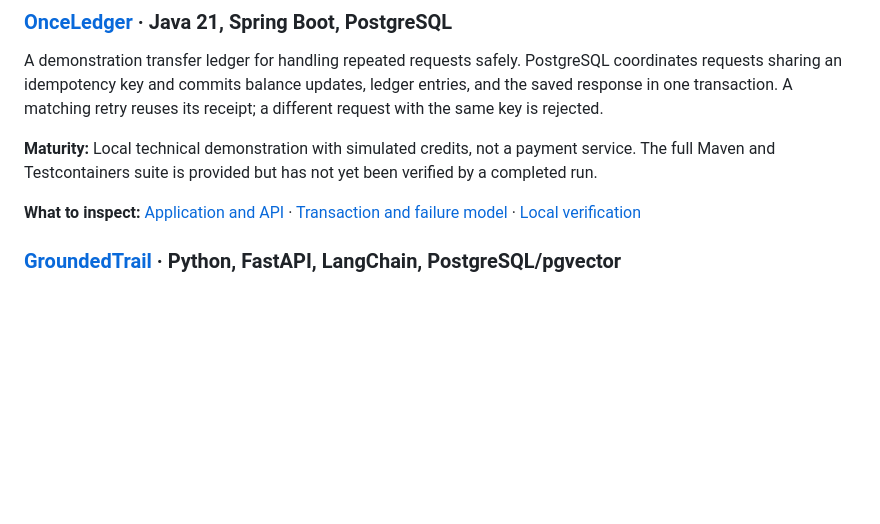
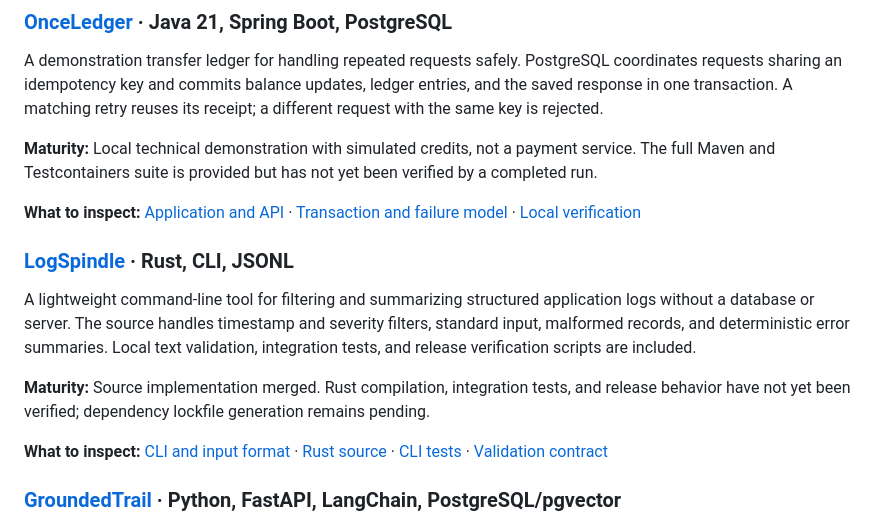
Before and after one commit to bconnell/bconnell, a Markdown page: README.md, the part around the change. GitHub-like rendering; blank space fills up the shorter version.

Commit message:
docs(profile): feature LogSpindle Rust project with verified maturity status

```diff
--- a/README.md
+++ b/README.md
@@ -29,6 +29,14 @@ A demonstration transfer ledger for handling repeated requests safely. PostgreSQ
 **Maturity:** Local technical demonstration with simulated credits, not a payment service. The full Maven and Testcontainers suite is provided but has not yet been verified by a completed run.
 
 **What to inspect:** [Application and API](https://github.com/bconnell/OnceLedger#readme) · [Transaction and failure model](https://github.com/bconnell/OnceLedger/blob/main/docs/architecture.md) · [Local verification](https://github.com/bconnell/OnceLedger#local-quality-gates)
+
+### [LogSpindle](https://github.com/bconnell/LogSpindle) · Rust, CLI, JSONL
+
+A lightweight command-line tool for filtering and summarizing structured application logs without a database or server. The source handles timestamp and severity filters, standard input, malformed records, and deterministic error summaries. Local text validation, integration tests, and release verification scripts are included.
+
+**Maturity:** Source implementation merged. Rust compilation, integration tests, and release behavior have not yet been verified; dependency lockfile generation remains pending.
+
+**What to inspect:** [CLI and input format](https://github.com/bconnell/LogSpindle#readme) · [Rust source](https://github.com/bconnell/LogSpindle/blob/main/src/main.rs) · [CLI tests](https://github.com/bconnell/LogSpindle/blob/main/tests/cli.rs) · [Validation contract](https://github.com/bconnell/LogSpindle/blob/main/docs/VALIDATION.md)
 
 ### [GroundedTrail](https://github.com/bconnell/GroundedTrail) · Python, FastAPI, LangChain, PostgreSQL/pgvector
 
```
